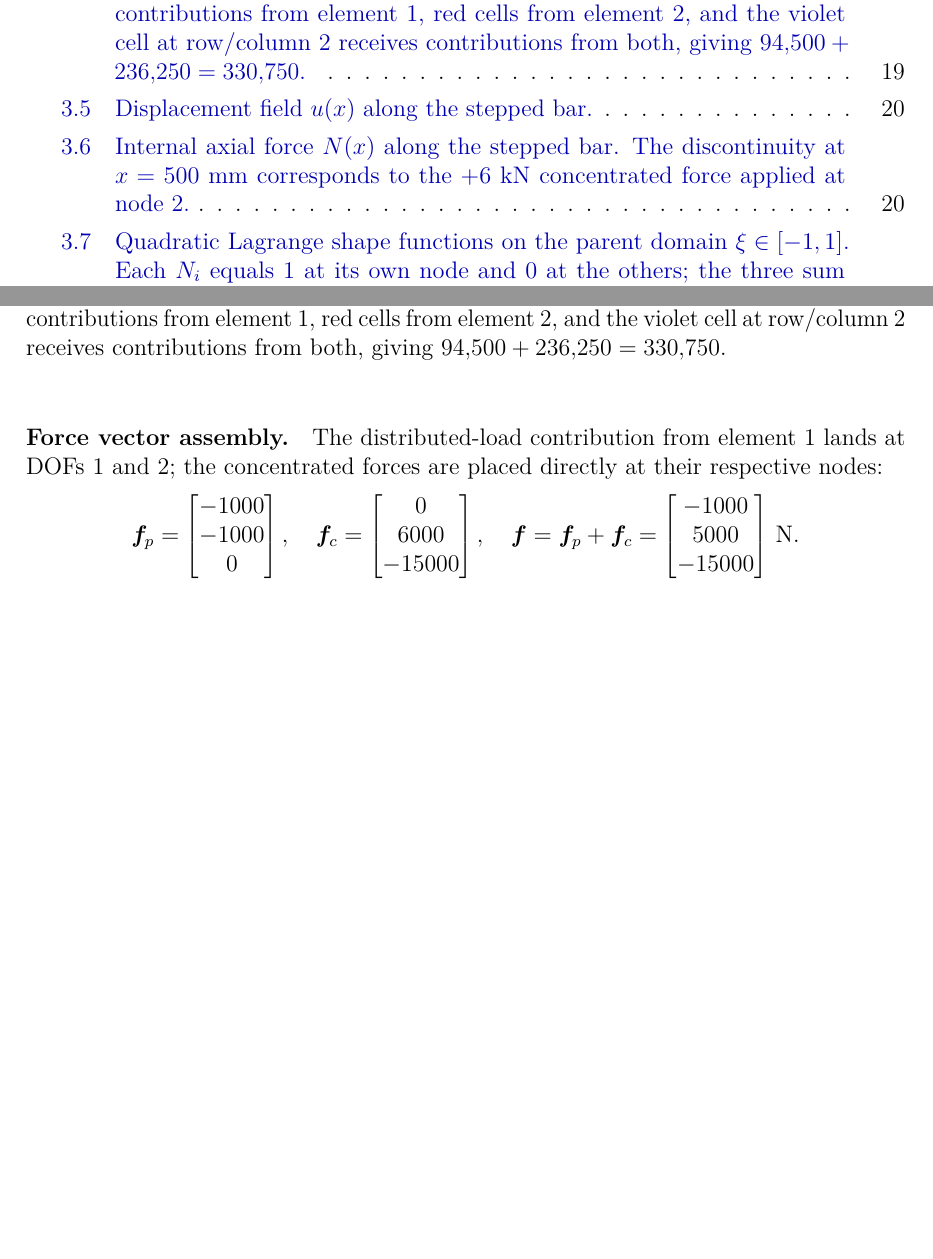
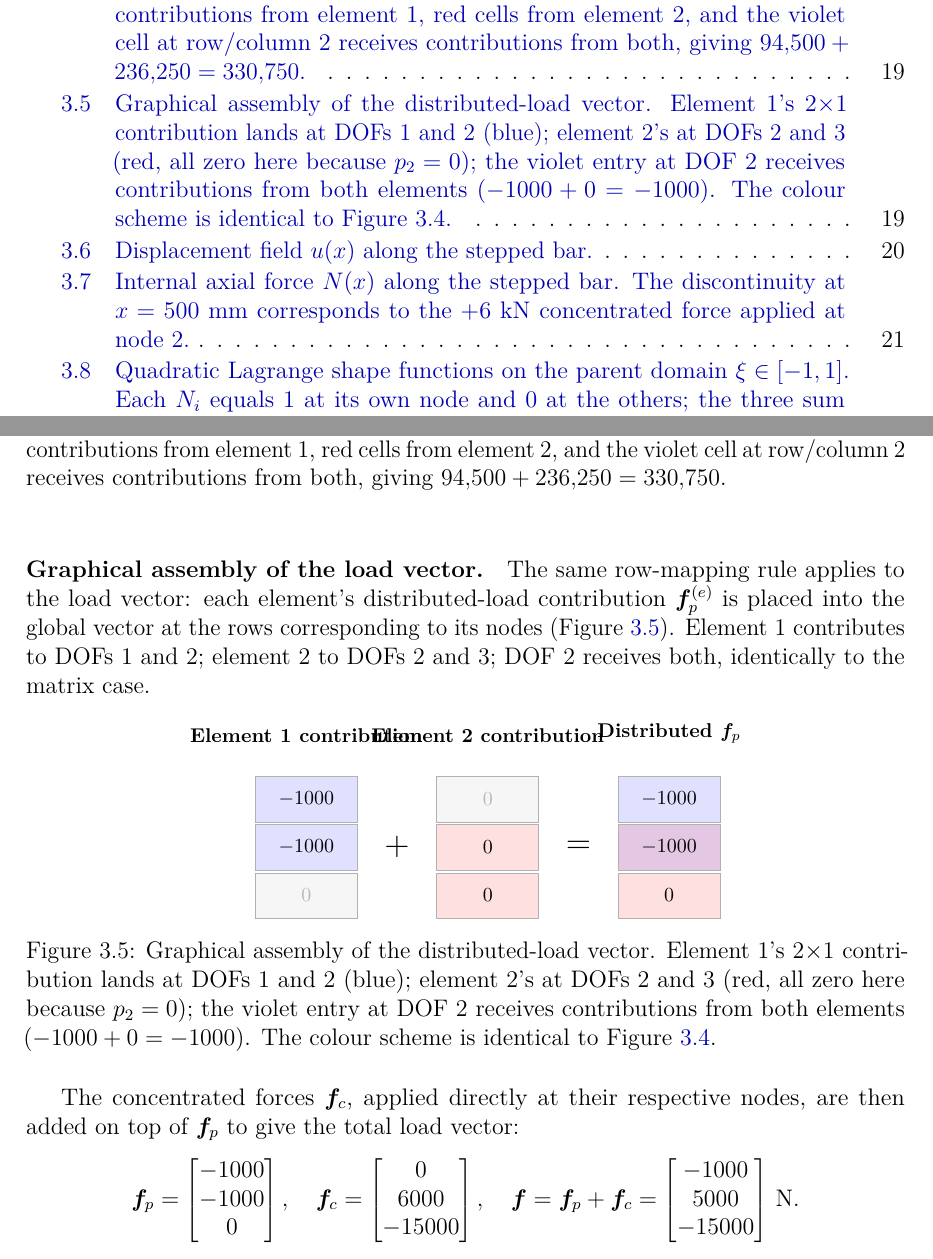
Before and after one commit to bmikulic/fem-book-cowork, a LaTeX thesis (main.tex, which reads chapters/ch02_1d_elements.tex): two parts of pages 9 and 31 of 111, joined at a grey line, cut so that both start at the same text, the shorter picture padded with empty space. The pictures show the PDF file main.pdf that the author committed with the source.

Commit message:
Stepped bar: graphical assembly of the load vector
Add fig:stepped_bar_F_assembly mirroring the existing K-assembly
visual (same blue/red/violet colour scheme): element 1 distributed
contribution + element 2 distributed contribution = global
distributed-load vector f_p. The concentrated-force vector f_c is
then added on top in prose to give the total f.

Same TikZ style and column conventions as fig:stepped_bar_K_assembly,
so the two figures read as a matched pair.

```diff
--- a/chapters/ch02_1d_elements.tex
+++ b/chapters/ch02_1d_elements.tex
@@ -515,9 +515,56 @@ elements.
 \label{fig:stepped_bar_K_assembly}
 \end{figure}
 
-\paragraph{Force vector assembly.}
-The distributed-load contribution from element~1 lands at DOFs 1 and 2; the
-concentrated forces are placed directly at their respective nodes:
+\paragraph{Graphical assembly of the load vector.}
+The same row-mapping rule applies to the load vector: each element's
+distributed-load contribution $\vect{f}_p^{(e)}$ is placed into the global
+vector at the rows corresponding to its nodes
+(\cref{fig:stepped_bar_F_assembly}). Element~1 contributes to DOFs 1 and 2;
+element~2 to DOFs 2 and 3; DOF~2 receives both, identically to the matrix
+case.
+
+\begin{figure}[htbp]
+\centering
+\begin{tikzpicture}[
+    cell/.style={draw=gray!60, minimum width=18mm, minimum height=8mm,
+                 inner sep=0pt, anchor=center, font=\footnotesize, align=center},
+    e1/.style={cell, fill=blue!12},
+    e2/.style={cell, fill=red!12},
+    e12/.style={cell, fill=violet!22},
+    zc/.style={cell, fill=gray!7, text=gray!55},
+    title/.style={font=\bfseries\footnotesize, anchor=south}]
+  %% Vector 1: element 1 distributed contribution
+  \node[title] at (0.0,1.7) {Element~1 contribution};
+  \node[e1]  at (0.0,0.85) {$-1000$};
+  \node[e1]  at (0.0,0.00) {$-1000$};
+  \node[zc]  at (0.0,-0.85) {$0$};
+  %% Plus
+  \node[font=\Large\bfseries] at (1.6,0) {$+$};
+  %% Vector 2: element 2 distributed contribution
+  \node[title] at (3.2,1.7) {Element~2 contribution};
+  \node[zc]  at (3.2,0.85) {$0$};
+  \node[e2]  at (3.2,0.00) {$0$};
+  \node[e2]  at (3.2,-0.85) {$0$};
+  %% Equals
+  \node[font=\Large\bfseries] at (4.8,0) {$=$};
+  %% Vector 3: distributed-load global
+  \node[title] at (6.4,1.7) {Distributed $\vect{f}_p$};
+  \node[e1]   at (6.4,0.85) {$-1000$};
+  \node[e12]  at (6.4,0.00) {$-1000$};
+  \node[e2]   at (6.4,-0.85) {$0$};
+\end{tikzpicture}
+\caption{Graphical assembly of the distributed-load vector. Element~1's
+$2{\times}1$ contribution lands at DOFs 1 and 2 (blue); element~2's at
+DOFs 2 and 3 (red, all zero here because $p_2 = 0$); the violet entry
+at DOF~2 receives contributions from both elements
+($-1000 + 0 = -1000$). The colour scheme is identical to
+\cref{fig:stepped_bar_K_assembly}.}
+\label{fig:stepped_bar_F_assembly}
+\end{figure}
+
+The concentrated forces $\vect{f}_c$, applied directly at their respective
+nodes, are then added on top of $\vect{f}_p$ to give the total load
+vector:
 \[
    \vect{f}_p = \begin{bmatrix} -1000 \\ -1000 \\ 0 \end{bmatrix},\quad
    \vect{f}_c = \begin{bmatrix} 0 \\ 6000 \\ -15000 \end{bmatrix},\quad
```
Also changed, not shown: main.pdf.
